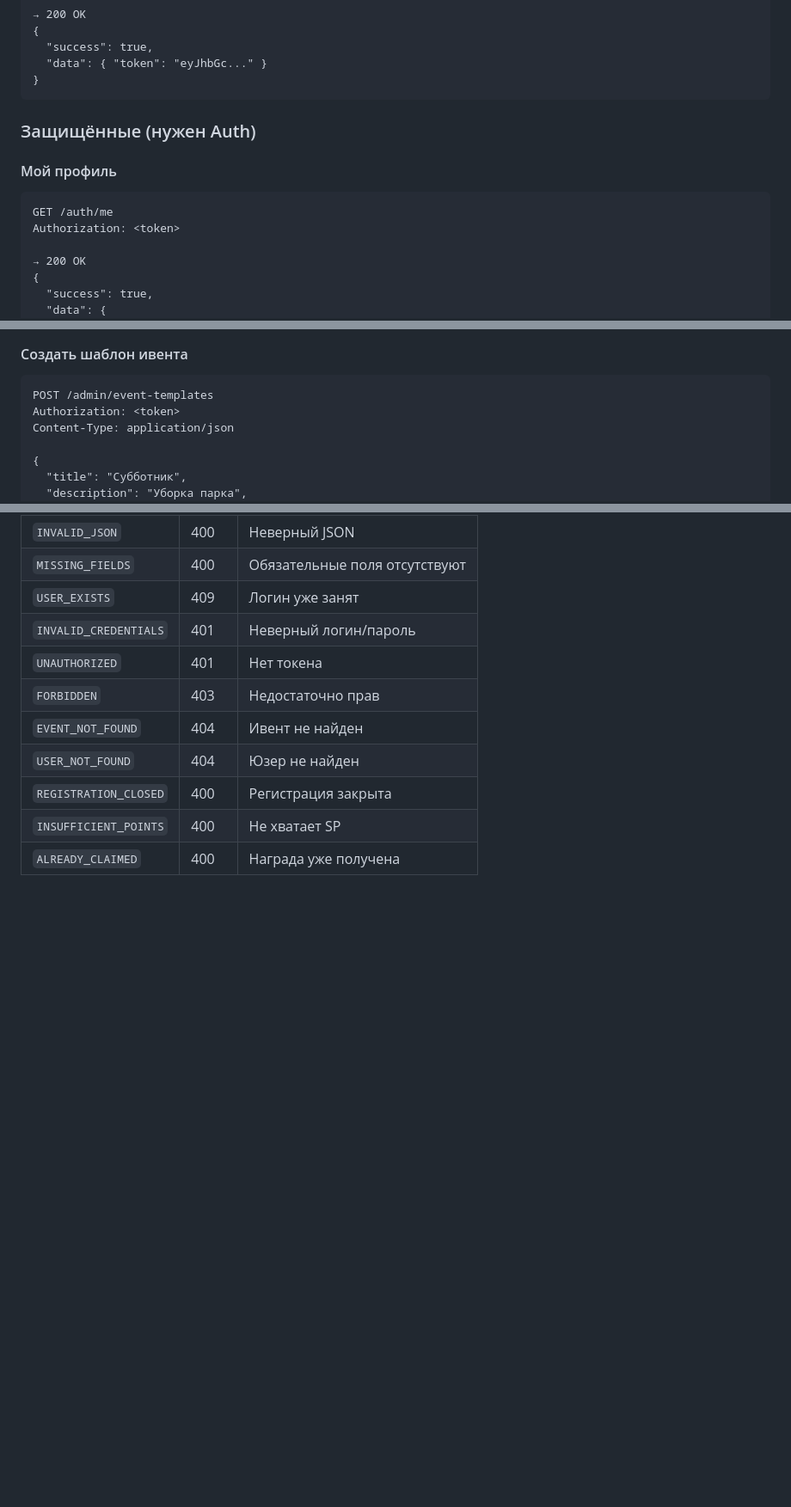
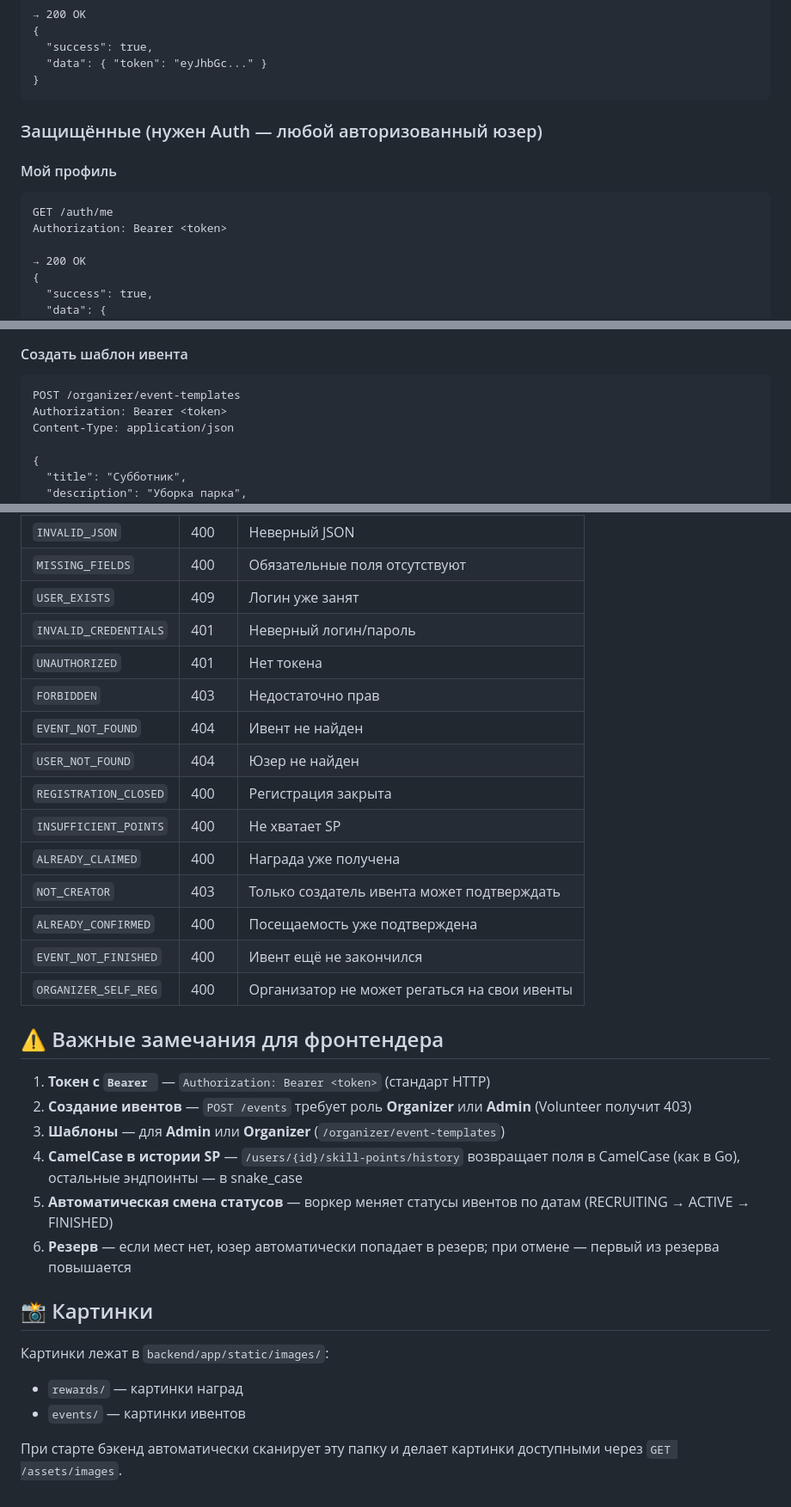
Before and after one commit to andruwka0/volunteer_platform, a Markdown page: README.md, 3 parts joined by grey strips. Shown at 86% size. GitHub-like rendering; blank space fills up the shorter version.

````diff
--- a/README.md
+++ b/README.md
@@ -136,12 +136,12 @@ Content-Type: application/json
 }
 ```
 
-### Защищённые (нужен Auth)
+### Защищённые (нужен Auth — любой авторизованный юзер)
 
 #### Мой профиль
 ```http
 GET /auth/me
-Authorization: <token>
+Authorization: Bearer <token>
 
 → 200 OK
 {
@@ -547,7 +590,7 @@ Content-Type: application/json
 #### Создать шаблон ивента
 ```http
-POST /admin/event-templates
-Authorization: <token>
+POST /organizer/event-templates
+Authorization: Bearer <token>
 Content-Type: application/json
 
 {
@@ -643,3 +680,24 @@ go run cmd/server/main.go
 | `REGISTRATION_CLOSED` | 400 | Регистрация закрыта |
 | `INSUFFICIENT_POINTS` | 400 | Не хватает SP |
 | `ALREADY_CLAIMED` | 400 | Награда уже получена |
+| `NOT_CREATOR` | 403 | Только создатель ивента может подтверждать |
+| `ALREADY_CONFIRMED` | 400 | Посещаемость уже подтверждена |
+| `EVENT_NOT_FINISHED` | 400 | Ивент ещё не закончился |
+| `ORGANIZER_SELF_REG` | 400 | Организатор не может регаться на свои ивенты |
+
+## ⚠️ Важные замечания для фронтендера
+
+1. **Токен с `Bearer `** — `Authorization: Bearer <token>` (стандарт HTTP)
+2. **Создание ивентов** — `POST /events` требует роль **Organizer** или **Admin** (Volunteer получит 403)
+3. **Шаблоны** —  для **Admin** или **Organizer** (`/organizer/event-templates`)
+4. **CamelCase в истории SP** — `/users/{id}/skill-points/history` возвращает поля в CamelCase (как в Go), остальные эндпоинты — в snake_case
+5. **Автоматическая смена статусов** — воркер меняет статусы ивентов по датам (RECRUITING → ACTIVE → FINISHED)
+6. **Резерв** — если мест нет, юзер автоматически попадает в резерв; при отмене — первый из резерва повышается
+
+## 📸 Картинки
+
+Картинки лежат в `backend/app/static/images/`:
+- `rewards/` — картинки наград
+- `events/` — картинки ивентов
+
+При старте бэкенд автоматически сканирует эту папку и делает картинки доступными через `GET /assets/images`.
````
Also changed, not shown: other parts of README.md (+117 -80 lines).
